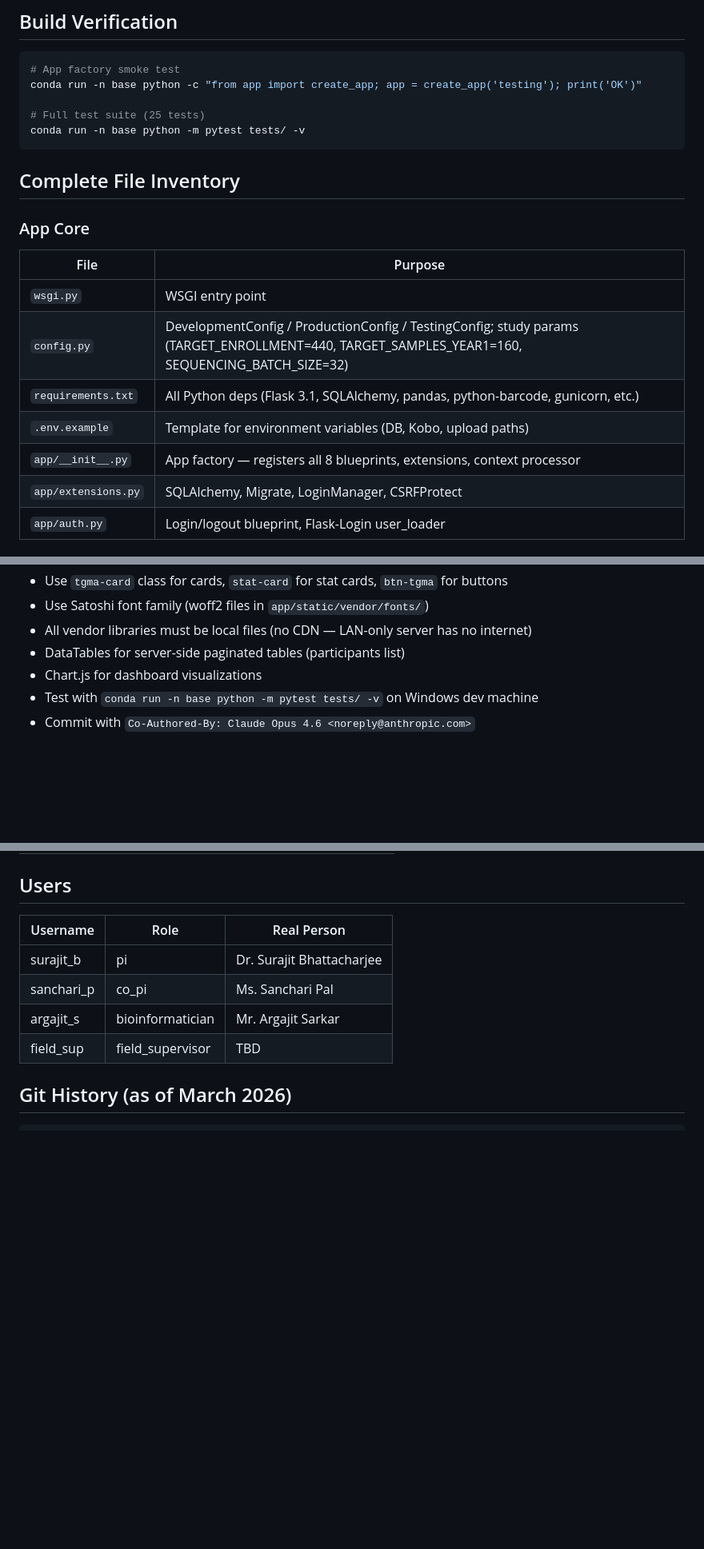
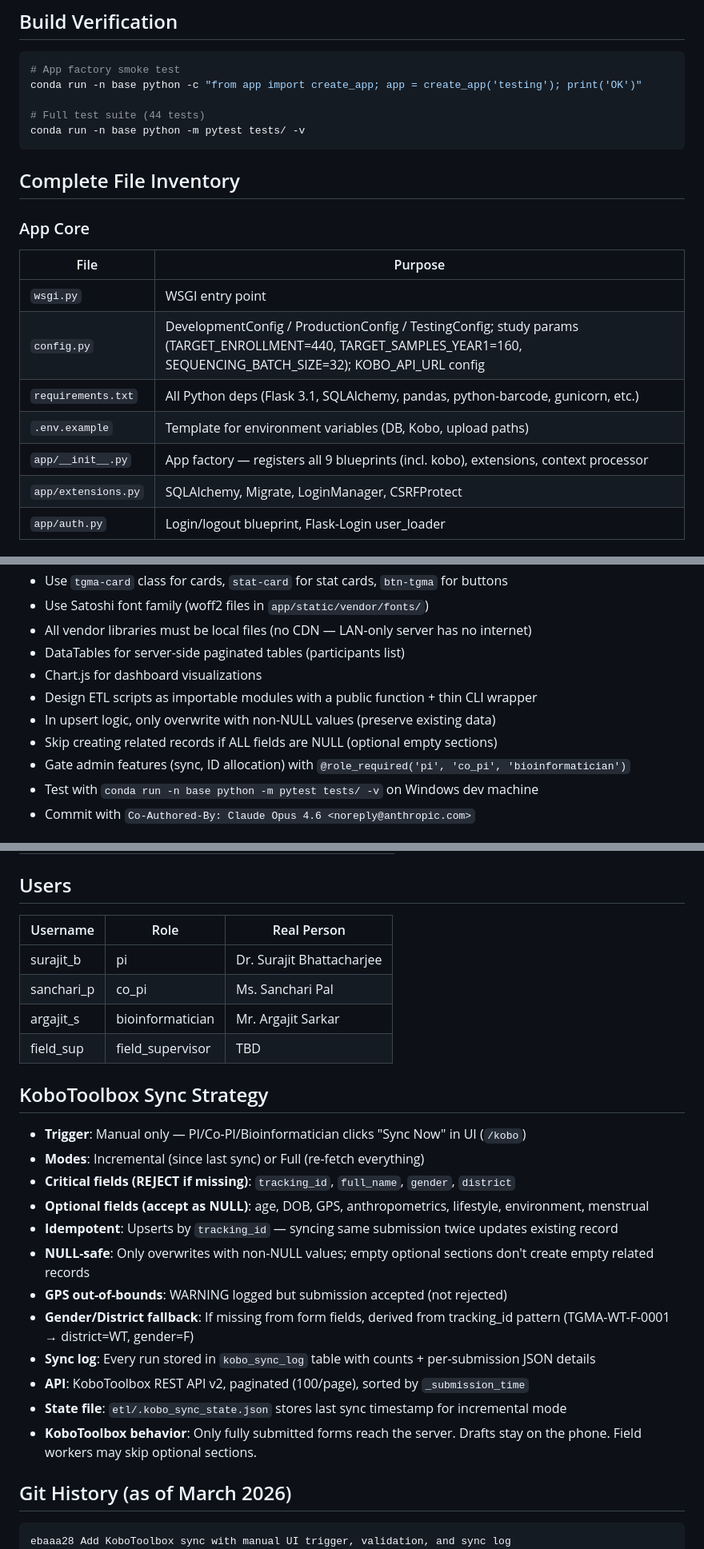
Before and after one commit to argajitsarkr/tgma-platform, a Markdown page: CLAUDE.md, 3 parts joined by grey strips. Shown at 80% size. Rendered like a GitHub page; blank space fills up the shorter version.

````diff
--- a/CLAUDE.md
+++ b/CLAUDE.md
@@ -20,7 +20,7 @@ ICMR-funded study at Tripura University. Self-hosted on Dell PowerEdge R730, LAN
 # App factory smoke test
 conda run -n base python -c "from app import create_app; app = create_app('testing'); print('OK')"
 
-# Full test suite (25 tests)
+# Full test suite (44 tests)
 conda run -n base python -m pytest tests/ -v
 ```
 
@@ -30,10 +30,10 @@ conda run -n base python -m pytest tests/ -v
 | File | Purpose |
 |------|---------|
 | `wsgi.py` | WSGI entry point |
-| `config.py` | DevelopmentConfig / ProductionConfig / TestingConfig; study params (TARGET_ENROLLMENT=440, TARGET_SAMPLES_YEAR1=160, SEQUENCING_BATCH_SIZE=32) |
+| `config.py` | DevelopmentConfig / ProductionConfig / TestingConfig; study params (TARGET_ENROLLMENT=440, TARGET_SAMPLES_YEAR1=160, SEQUENCING_BATCH_SIZE=32); KOBO_API_URL config |
 | `requirements.txt` | All Python deps (Flask 3.1, SQLAlchemy, pandas, python-barcode, gunicorn, etc.) |
 | `.env.example` | Template for environment variables (DB, Kobo, upload paths) |
-| `app/__init__.py` | App factory — registers all 8 blueprints, extensions, context processor |
+| `app/__init__.py` | App factory — registers all 9 blueprints (incl. kobo), extensions, context processor |
 | `app/extensions.py` | SQLAlchemy, Migrate, LoginManager, CSRFProtect |
 | `app/auth.py` | Login/logout blueprint, Flask-Login user_loader |
 
@@ -205,6 +229,10 @@ conda run -n base python -m pytest tests/ -v
 - All vendor libraries must be local files (no CDN — LAN-only server has no internet)
 - DataTables for server-side paginated tables (participants list)
 - Chart.js for dashboard visualizations
+- Design ETL scripts as importable modules with a public function + thin CLI wrapper
+- In upsert logic, only overwrite with non-NULL values (preserve existing data)
+- Skip creating related records if ALL fields are NULL (optional empty sections)
+- Gate admin features (sync, ID allocation) with `@role_required('pi', 'co_pi', 'bioinformatician')`
 - Test with `conda run -n base python -m pytest tests/ -v` on Windows dev machine
 - Commit with `Co-Authored-By: Claude Opus 4.6 <noreply@anthropic.com>`
 
@@ -251,8 +283,23 @@ conda run -n base python -m pytest tests/ -v
 | argajit_s | bioinformatician | Mr. Argajit Sarkar |
 | field_sup | field_supervisor | TBD |
 
+## KoboToolbox Sync Strategy
+- **Trigger**: Manual only — PI/Co-PI/Bioinformatician clicks "Sync Now" in UI (`/kobo`)
+- **Modes**: Incremental (since last sync) or Full (re-fetch everything)
+- **Critical fields (REJECT if missing)**: `tracking_id`, `full_name`, `gender`, `district`
+- **Optional fields (accept as NULL)**: age, DOB, GPS, anthropometrics, lifestyle, environment, menstrual
+- **Idempotent**: Upserts by `tracking_id` — syncing same submission twice updates existing record
+- **NULL-safe**: Only overwrites with non-NULL values; empty optional sections don't create empty related records
+- **GPS out-of-bounds**: WARNING logged but submission accepted (not rejected)
+- **Gender/District fallback**: If missing from form fields, derived from tracking_id pattern (TGMA-WT-F-0001 → district=WT, gender=F)
+- **Sync log**: Every run stored in `kobo_sync_log` table with counts + per-submission JSON details
+- **API**: KoboToolbox REST API v2, paginated (100/page), sorted by `_submission_time`
+- **State file**: `etl/.kobo_sync_state.json` stores last sync timestamp for incremental mode
+- **KoboToolbox behavior**: Only fully submitted forms reach the server. Drafts stay on the phone. Field workers may skip optional sections.
+
 ## Git History (as of March 2026)
 ```
+ebaaa28 Add KoboToolbox sync with manual UI trigger, validation, and sync log
 08c8656 Add Satoshi font family for clean modern typography
 dc945ef Add CLAUDE.md with project intelligence and mistakes log
 379803f Major UI refactor: modern dashboard, simplified workflows
````
Also changed, not shown: other parts of CLAUDE.md (+35 -7 lines).
